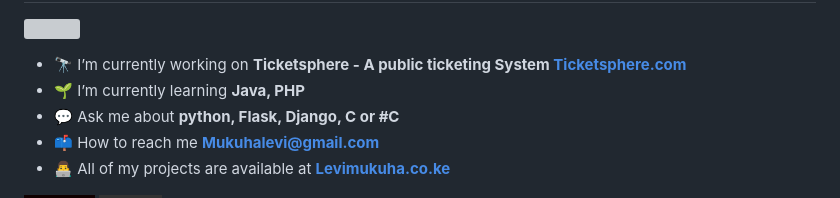
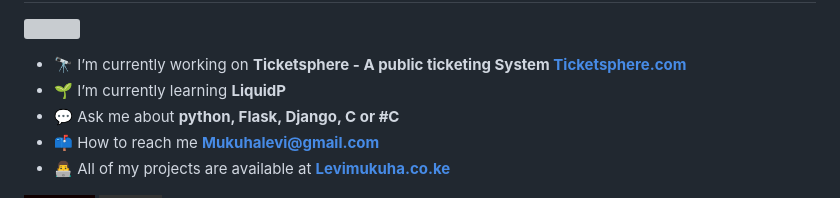
Before and after one commit to Levi-LMN/Levi-LMN, a Markdown page: README.md, the part around the change. Rendered like a GitHub page; badges without logos; grey boxes are pictures that could not be loaded.

```diff
--- a/README.md
+++ b/README.md
@@ -3,7 +3,7 @@
 ![](https://komarev.com/ghpvc/?username=Levi-LMN)
 
 - 🔭 I’m currently working on **Ticketsphere - A public ticketing System  [Ticketsphere.com](https://lmn.pythonanywhere.com)**
-- 🌱 I’m currently learning **Java, PHP**
+- 🌱 I’m currently learning **LiquidP**
 - 💬 Ask me about **python, Flask, Django, C or #C**
 - 📫 How to reach me **Mukuhalevi@gmail.com**
 - 👨‍💻 All of my projects are available at **[Levimukuha.co.ke](https://levimukuha.pythonanywhere.com/)**
```
